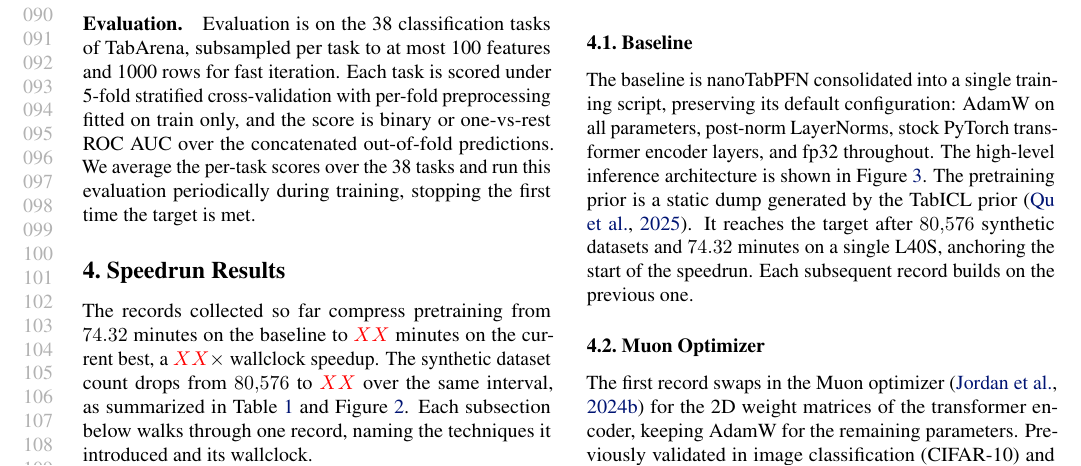
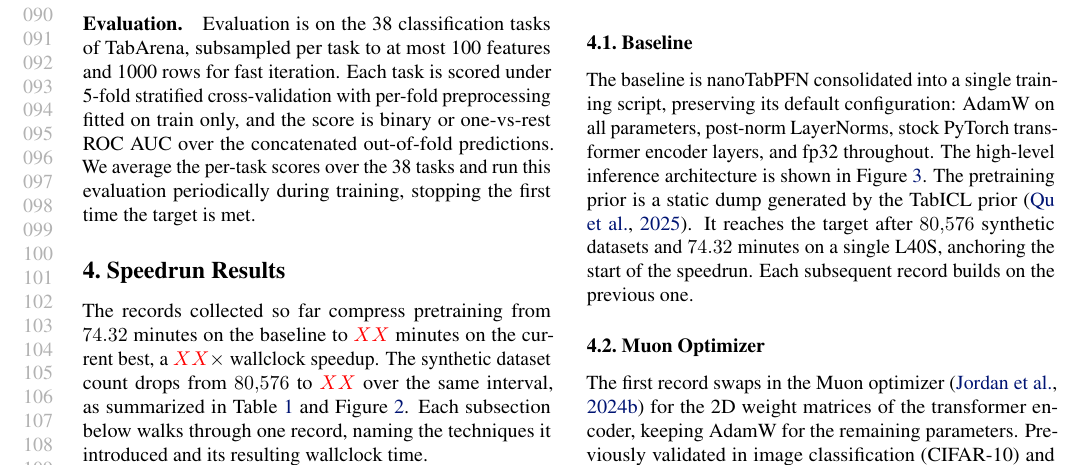
Before and after one commit to borawhocodess/modded-nanotabpfn, a LaTeX paper (main.tex): part of page 2 of 8, cut so that both start at the same text. Compiled offline with pdfLaTeX.

```diff
--- a/main.tex
+++ b/main.tex
@@ -254,7 +254,7 @@
 \section{Speedrun Results}
 The records collected so far compress pretraining from $74.32$ minutes on the baseline to $\textcolor{red}{XX}$ minutes on the current best, a $\textcolor{red}{XX}\times$ wallclock speedup.
 The synthetic dataset count drops from $80{,}576$ to $\textcolor{red}{XX}$ over the same interval, as summarized in Table~\ref{tab:records} and Figure~\ref{fig:ledger-plot}.
-Each subsection below walks through one record, naming the techniques it introduced and its wallclock.
+Each subsection below walks through one record, naming the techniques it introduced and its resulting wallclock time.
 
 \subsection{Baseline}
 The baseline is nanoTabPFN consolidated into a single training script, preserving its default configuration: AdamW on all parameters, post-norm LayerNorms, stock PyTorch transformer encoder layers, and fp32 throughout.
```
